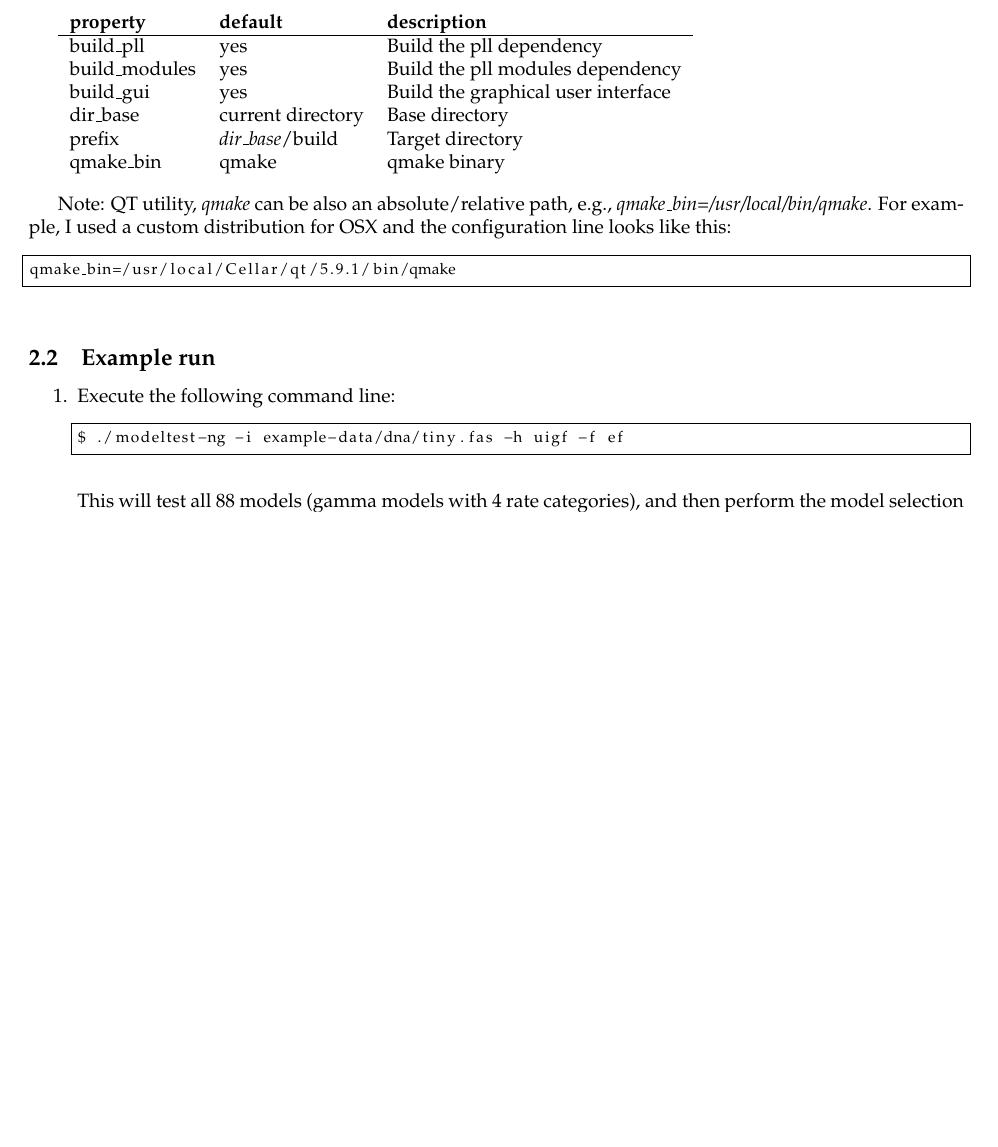
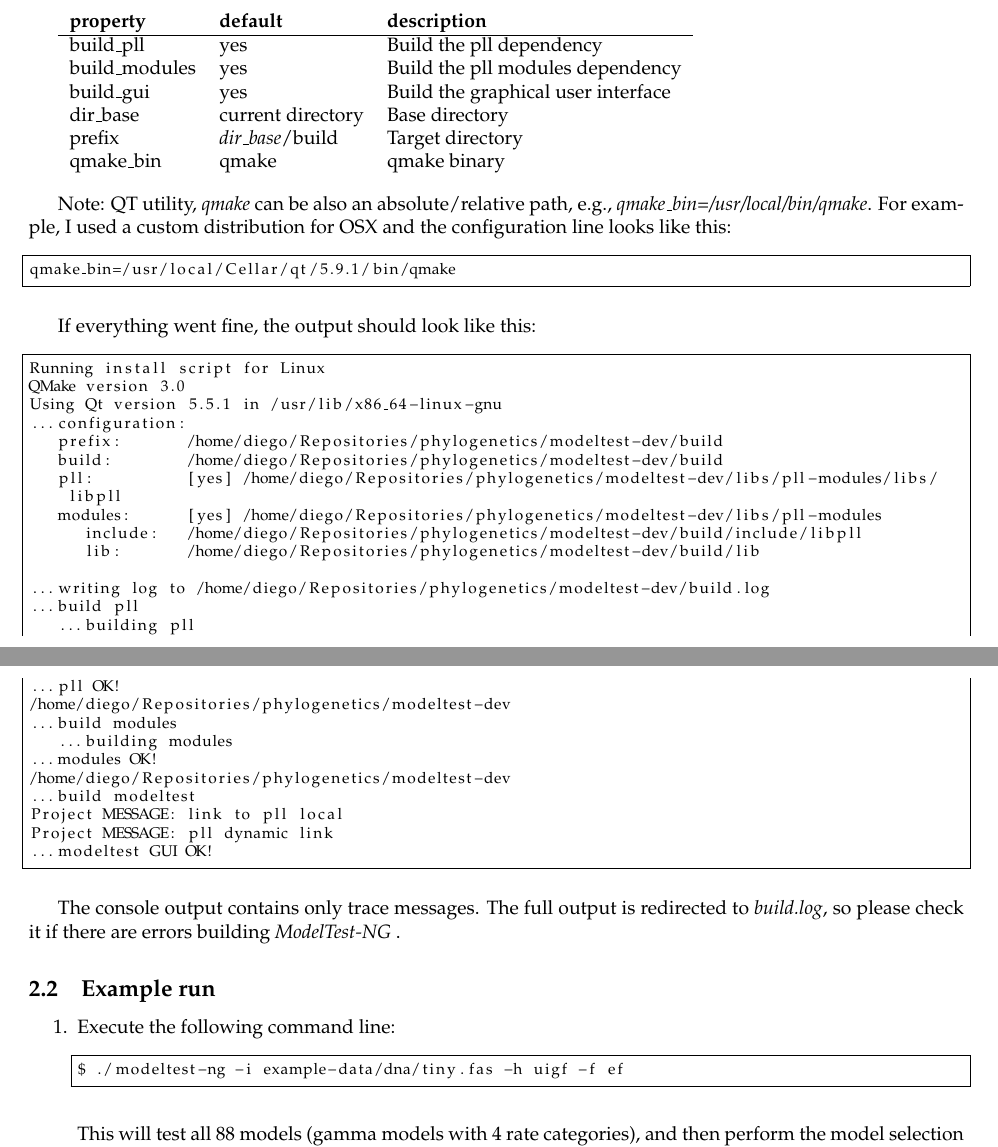
Before and after one commit to ddarriba/modeltest, a LaTeX document (manual/manual.tex, which reads manual/sec-quickstart.tex): part of page 4 of 21 before the commit and two parts of pages 4 and 5 of 21 after it, the two joined at a grey line, cut so that both start at the same text, the shorter picture padded with empty space. Compiled offline with pdfLaTeX; a missing bibliography style is replaced by a similar one.

Commit message:
update build

```diff
--- a/manual/sec-quickstart.tex
+++ b/manual/sec-quickstart.tex
@@ -52,6 +52,37 @@ For example, I used a custom distribution for OSX and the configuration line loo
 qmake_bin=/usr/local/Cellar/qt/5.9.1/bin/qmake
 \end{lstlisting}
 
+If everything went fine, the output should look like this:
+
+\begin{lstlisting}
+Running install script for Linux
+QMake version 3.0
+Using Qt version 5.5.1 in /usr/lib/x86_64-linux-gnu
+...configuration:
+   prefix:       /home/diego/Repositories/phylogenetics/modeltest-dev/build
+   build:        /home/diego/Repositories/phylogenetics/modeltest-dev/build
+   pll:          [yes] /home/diego/Repositories/phylogenetics/modeltest-dev/libs/pll-modules/libs/libpll
+   modules:      [yes] /home/diego/Repositories/phylogenetics/modeltest-dev/libs/pll-modules
+      include:   /home/diego/Repositories/phylogenetics/modeltest-dev/build/include/libpll
+      lib:       /home/diego/Repositories/phylogenetics/modeltest-dev/build/lib
+
+...writing log to /home/diego/Repositories/phylogenetics/modeltest-dev/build.log
+...build pll
+   ...building pll
+...pll OK!
+/home/diego/Repositories/phylogenetics/modeltest-dev
+...build modules
+   ...building modules
+...modules OK!
+/home/diego/Repositories/phylogenetics/modeltest-dev
+...build modeltest
+Project MESSAGE: link to pll local
+Project MESSAGE: pll dynamic link
+...modeltest GUI OK!
+\end{lstlisting}
+
+The console output contains only trace messages.
+The full output is redirected to {\em build.log}, so please check it if there are errors building \modeltest.
 \subsection{Example run}
 
 \begin{enumerate}
```
Also changed, not shown: 1 other file.
